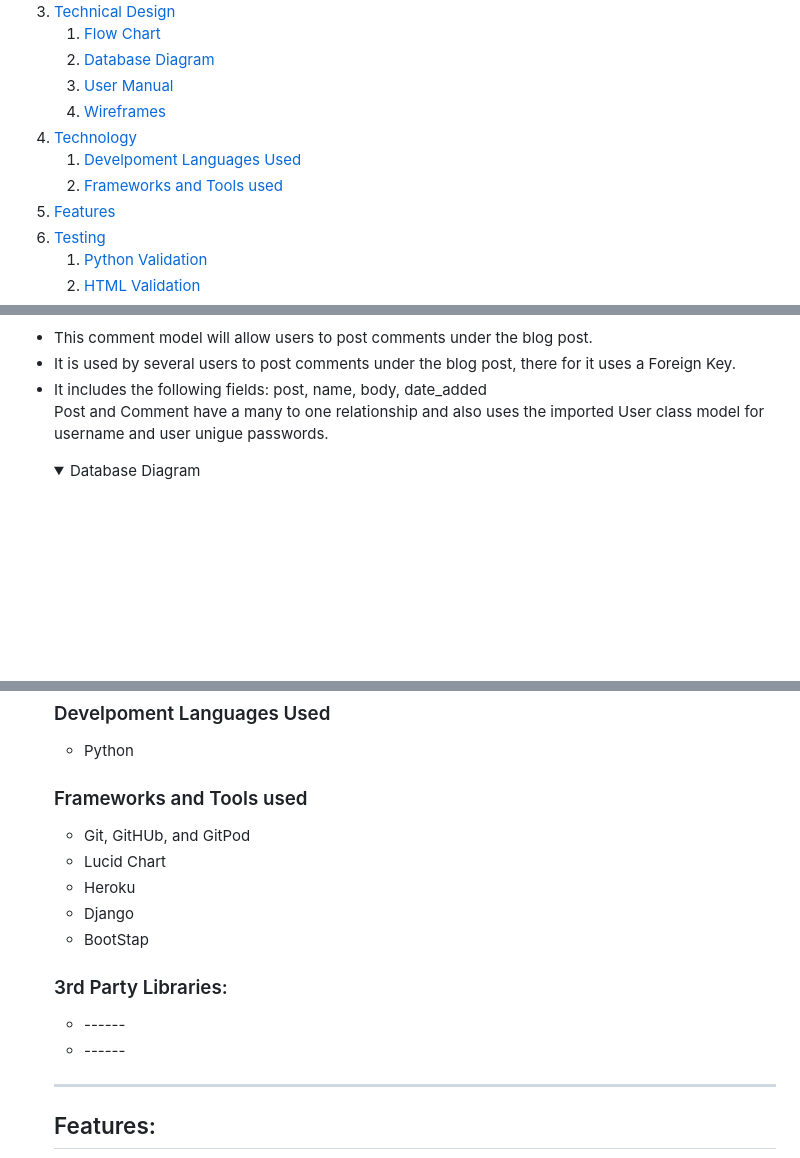
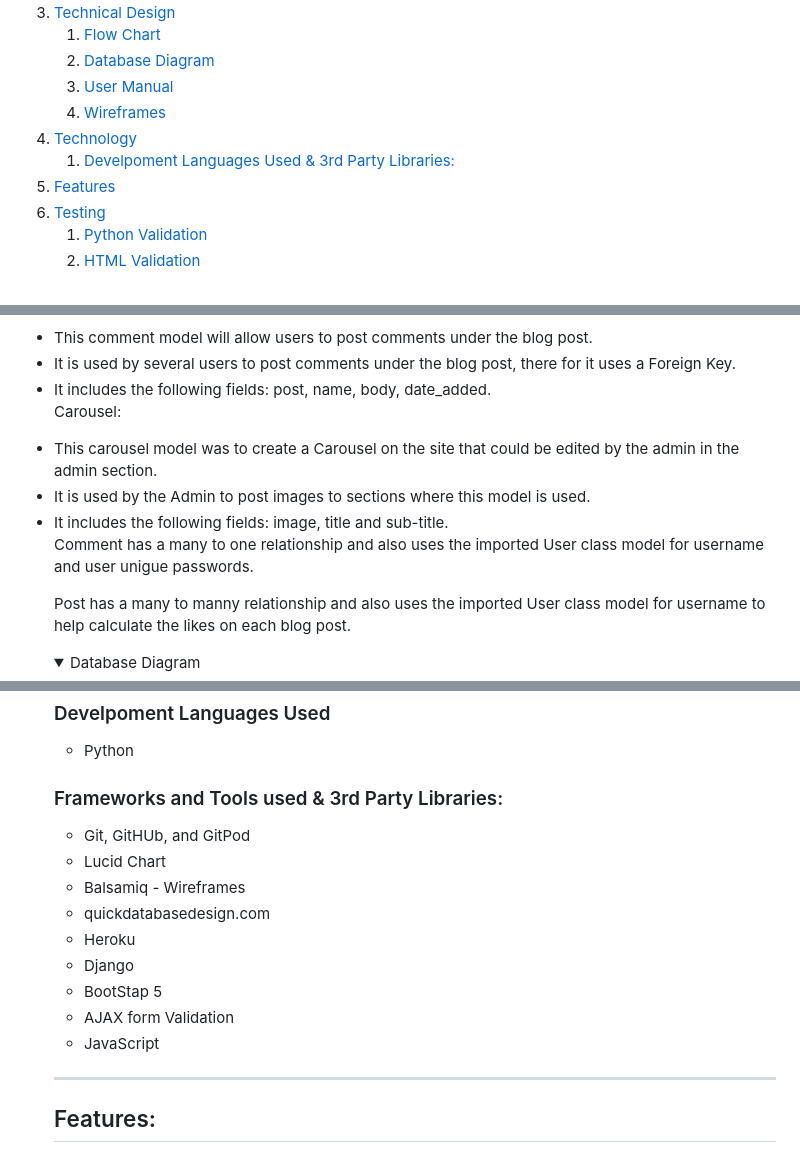
Before and after one commit to MeganNyhan/CI_PP4_Donegal_Courts, a Markdown page: README.md, 3 parts joined by grey strips. Rendered like a GitHub page; folded sections open; blank space fills up the shorter version.

```diff
--- a/README.md
+++ b/README.md
@@ -23,8 +23,7 @@
     3. [User Manual](#user-manual)
     4. [Wireframes](#wireframes)
 4. [Technology](#technology)
-    1. [Develpoment Languages Used](#develpoment-languages-used)
-    2. [Frameworks and Tools used](#frameworks-and-tools-used)
+    1. [Develpoment Languages Used & 3rd Party Libraries:](#develpoment-languages-used)
 5. [Features](#features)
 6. [Testing](#testing)
     1. [Python Validation](#python-validation)
@@ -108,7 +107,13 @@
 <p> Comment: </p>
 <li> This comment model will allow users to post comments under the blog post.</li>
 <li> It is used by several users to post comments under the blog post, there for it uses a Foreign Key. </li>
-<li> It includes the following fields: post, name, body, date_added</li>
+<li> It includes the following fields: post, name, body, date_added.</li>
 
-<p> Post and Comment have a many to one relationship and also uses the imported User class model for username and user unigue passwords.</p>
+<p> Carousel: </p>
+<li> This carousel model was to create a Carousel on the site that could be edited by the admin in the admin section.</li>
+<li> It is used by the Admin to post images to sections where this model is used. </li>
+<li> It includes the following fields: image, title and sub-title.</li>
+
+<p> Comment has a many to one relationship and also uses the imported User class model for username and user unigue passwords.</p>
+<p> Post has a many to manny relationship and also uses the imported User class model for username  to help calculate the likes on each blog post.</p>
 <details><summary>Database Diagram</summary>
@@ -163,19 +168,17 @@
 <li> Python </li>
 </ul>
 
-###  Frameworks and Tools used
+###  Frameworks and Tools used & 3rd Party Libraries:
 <ul>
 <li> Git, GitHUb, and GitPod </li>
 <li> Lucid Chart </li>
+<li> Balsamiq - Wireframes </li>
+<li> quickdatabasedesign.com </li>
 <li> Heroku </li>
 <li> Django </li>
-<li> BootStap </li>
-</ul>
-
-### 3rd Party Libraries:
-<ul>
-<li>------</li>
-<li>------</li>
+<li> BootStap 5 </li>
+<li> AJAX form Validation </li>
+<li> JavaScript </li>
 </ul>
 <hr>
 
```
Also changed, not shown: other parts of README.md (+2 -2 lines), docs/database-diagram/diagram.png (added), 9 other files.
